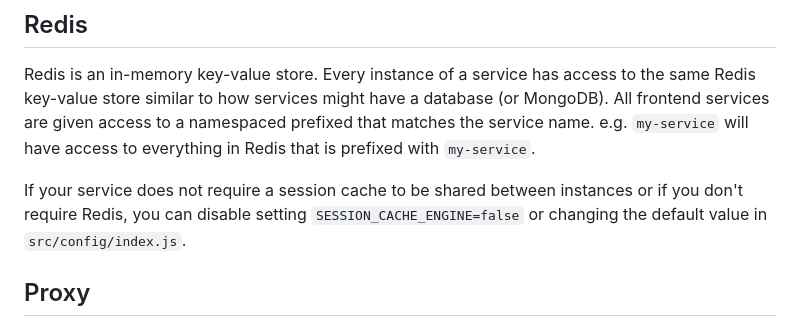
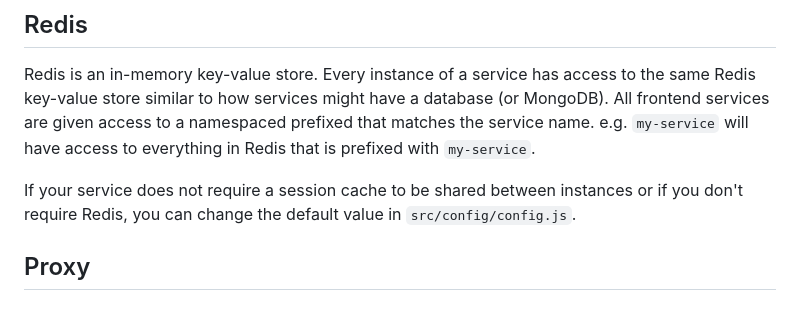
Before and after one commit to DEFRA/epr-laps-frontend, a Markdown page: README.md, the part around the change. Drawn GitHub-style.

Commit message:
Update session check config path

```diff
--- a/README.md
+++ b/README.md
@@ -119,7 +119,7 @@ to how services might have a database (or MongoDB). All frontend services are gi
 matches the service name. e.g. `my-service` will have access to everything in Redis that is prefixed with `my-service`.
 
 If your service does not require a session cache to be shared between instances or if you don't require Redis, you can
-disable setting `SESSION_CACHE_ENGINE=false` or changing the default value in `src/config/index.js`.
+change the default value in `src/config/config.js`.
 
 ## Proxy
 
```
